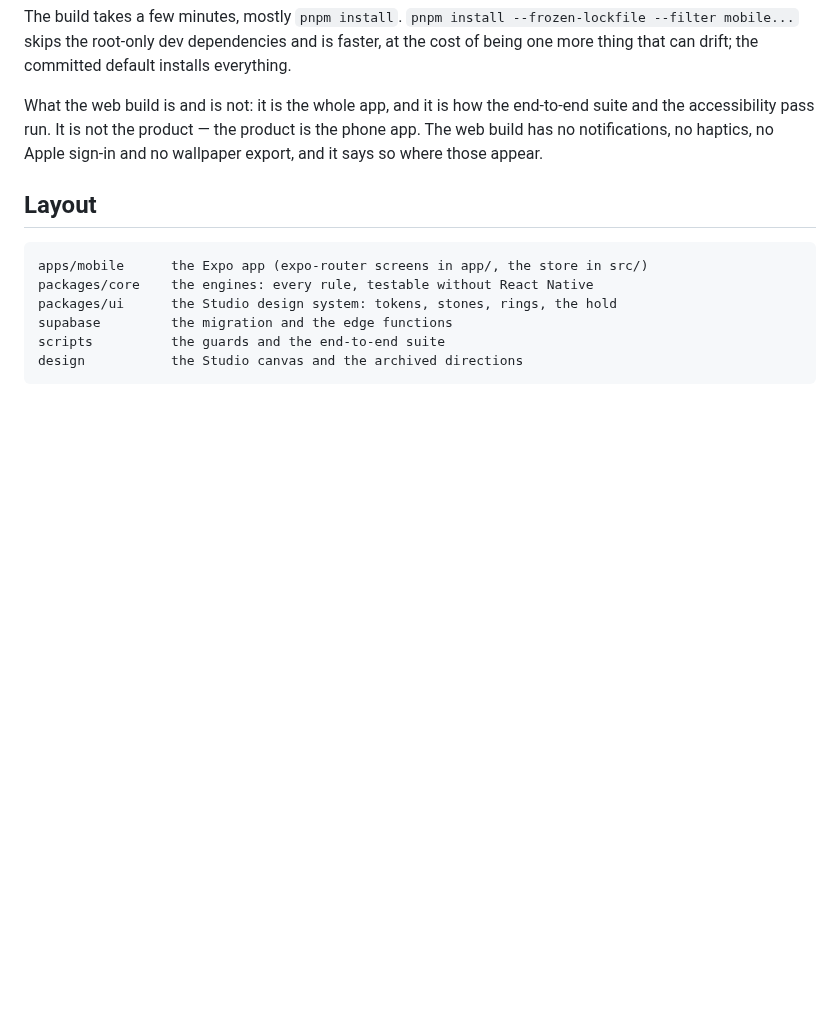
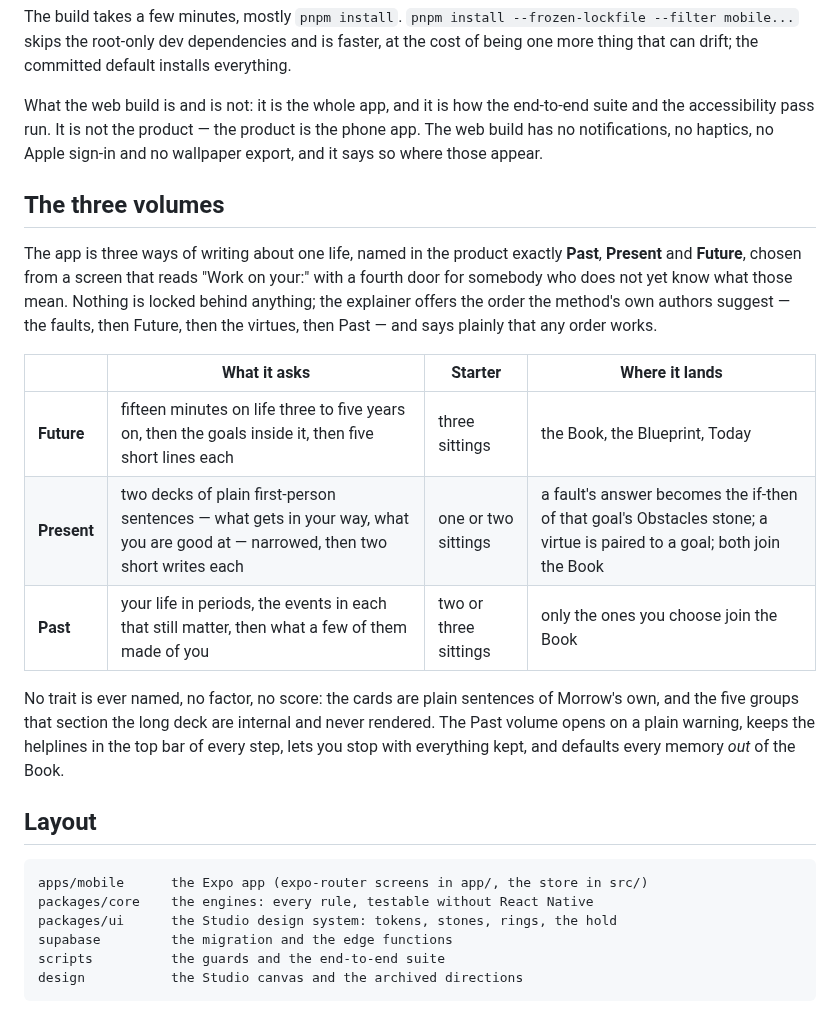
Before and after one commit to tiltedneedle/Motivational_App, a Markdown page: README.md, the part around the change. GitHub-like rendering; blank space fills up the shorter version.

Commit message:
README: the three volumes, what each asks, and where each lands
Co-Authored-By: Claude Opus 5 <noreply@anthropic.com>

````diff
--- a/README.md
+++ b/README.md
@@ -171,6 +171,25 @@ and the accessibility pass run. It is not the product — the product is the pho
 web build has no notifications, no haptics, no Apple sign-in and no wallpaper export, and
 it says so where those appear.
 
+## The three volumes
+
+The app is three ways of writing about one life, named in the product exactly **Past**,
+**Present** and **Future**, chosen from a screen that reads "Work on your:" with a fourth
+door for somebody who does not yet know what those mean. Nothing is locked behind anything;
+the explainer offers the order the method's own authors suggest — the faults, then Future,
+then the virtues, then Past — and says plainly that any order works.
+
+| | What it asks | Starter | Where it lands |
+|---|---|---|---|
+| **Future** | fifteen minutes on life three to five years on, then the goals inside it, then five short lines each | three sittings | the Book, the Blueprint, Today |
+| **Present** | two decks of plain first-person sentences — what gets in your way, what you are good at — narrowed, then two short writes each | one or two sittings | a fault's answer becomes the if-then of that goal's Obstacles stone; a virtue is paired to a goal; both join the Book |
+| **Past** | your life in periods, the events in each that still matter, then what a few of them made of you | two or three sittings | only the ones you choose join the Book |
+
+No trait is ever named, no factor, no score: the cards are plain sentences of Morrow's own,
+and the five groups that section the long deck are internal and never rendered. The Past
+volume opens on a plain warning, keeps the helplines in the top bar of every step, lets you
+stop with everything kept, and defaults every memory *out* of the Book.
+
 ## Layout
 
 ```
````
